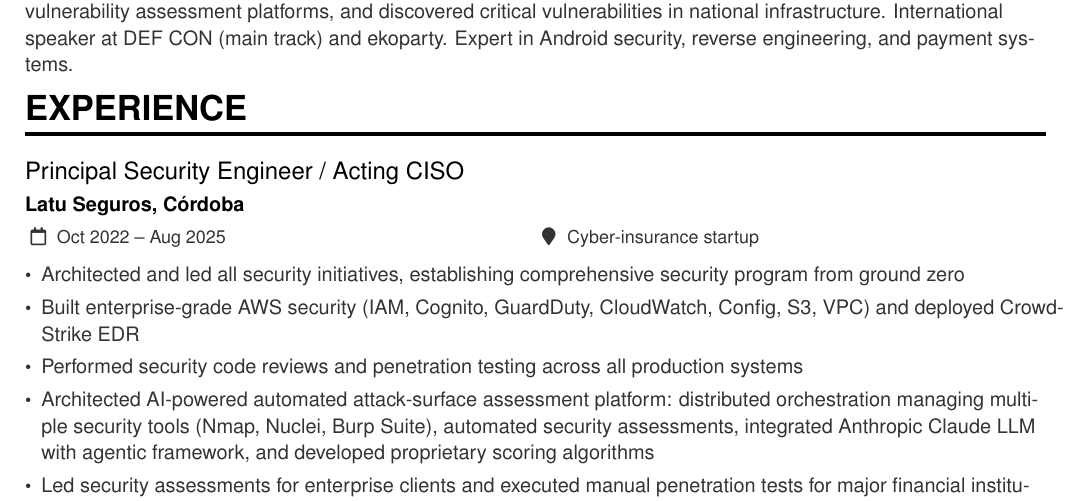
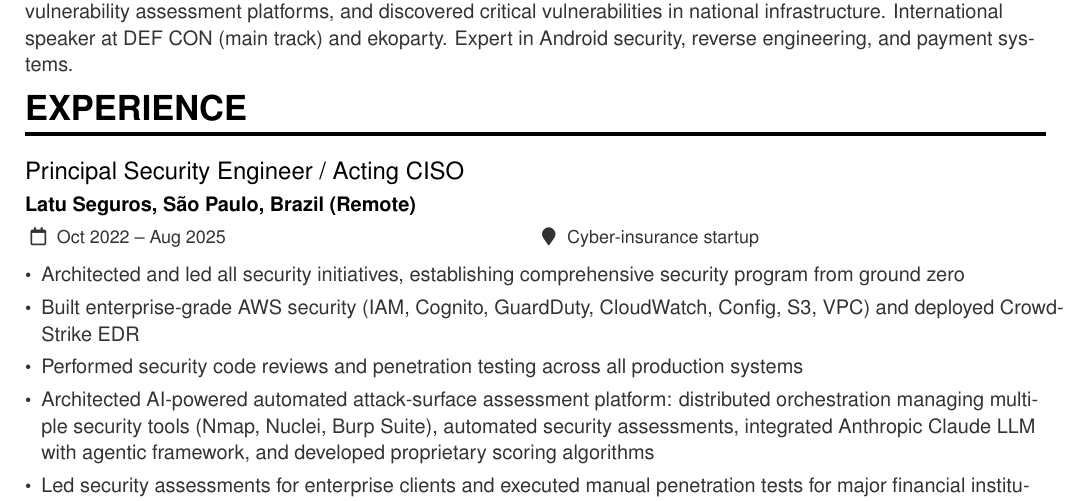
Before and after one commit to nullc0rp/curriculum-vitae, a LaTeX CV (resources/curriculum_shortened.tex): part of page 1 of 3, cut so that both start at the same text. Compiled offline with pdfLaTeX.

Commit message:
Update Latu Seguros location to São Paulo, Brazil (Remote)

```diff
--- a/resources/curriculum_shortened.tex
+++ b/resources/curriculum_shortened.tex
@@ -37,7 +37,7 @@
 
 \cvsection{Experience}
 
-\cvevent{Principal Security Engineer / Acting CISO}{Latu Seguros, Córdoba}{Oct 2022 -- Aug 2025}{Cyber-insurance startup}
+\cvevent{Principal Security Engineer / Acting CISO}{Latu Seguros, São Paulo, Brazil (Remote)}{Oct 2022 -- Aug 2025}{Cyber-insurance startup}
 \begin{itemize}
   \item Architected and led all security initiatives, establishing comprehensive security program from ground zero
   \item Built enterprise-grade AWS security (IAM, Cognito, GuardDuty, CloudWatch, Config, S3, VPC) and deployed CrowdStrike EDR
```
Also changed, not shown: src/curriculum.tex (+1 -1 lines), resources/curriculum_shortened.pdf, src/curriculum.pdf, 2 other files.
